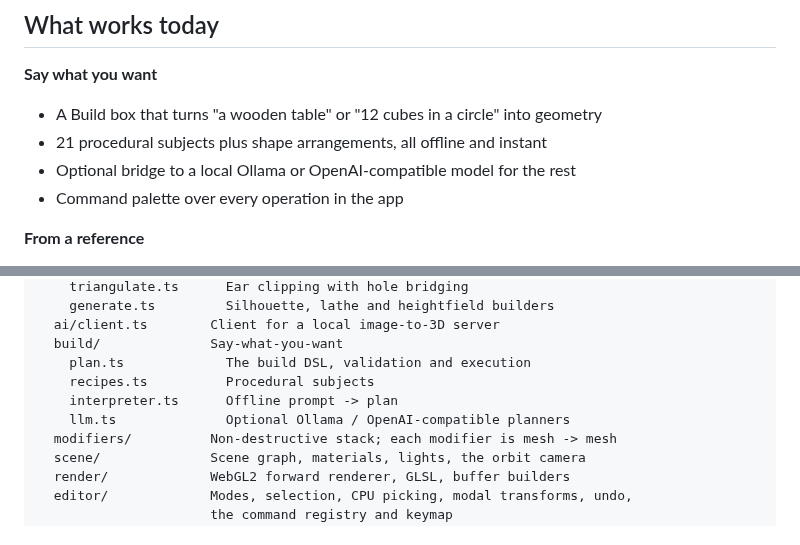
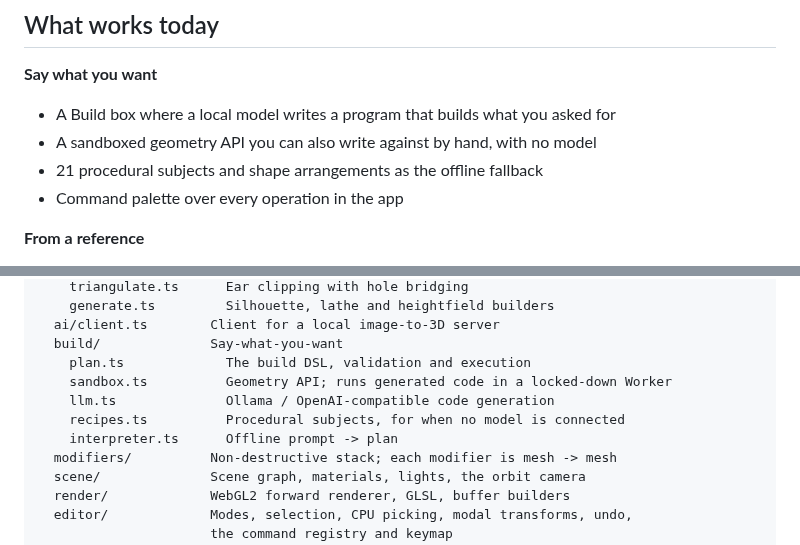
Before and after one commit to 22500107Zc/Kline, a Markdown page: README.md, 2 parts joined by grey strips. Drawn GitHub-style.

```diff
--- a/README.md
+++ b/README.md
@@ -195,9 +205,9 @@ and all readable in an afternoon.
 ## What works today
 
 **Say what you want**
-- A Build box that turns "a wooden table" or "12 cubes in a circle" into geometry
-- 21 procedural subjects plus shape arrangements, all offline and instant
-- Optional bridge to a local Ollama or OpenAI-compatible model for the rest
+- A Build box where a local model writes a program that builds what you asked for
+- A sandboxed geometry API you can also write against by hand, with no model
+- 21 procedural subjects and shape arrangements as the offline fallback
 - Command palette over every operation in the app
 
 **From a reference**
@@ -283,9 +293,10 @@ src/
   ai/client.ts        Client for a local image-to-3D server
   build/              Say-what-you-want
     plan.ts             The build DSL, validation and execution
-    recipes.ts          Procedural subjects
+    sandbox.ts          Geometry API; runs generated code in a locked-down Worker
+    llm.ts              Ollama / OpenAI-compatible code generation
+    recipes.ts          Procedural subjects, for when no model is connected
     interpreter.ts      Offline prompt -> plan
-    llm.ts              Optional Ollama / OpenAI-compatible planners
   modifiers/          Non-destructive stack; each modifier is mesh -> mesh
   scene/              Scene graph, materials, lights, the orbit camera
   render/             WebGL2 forward renderer, GLSL, buffer builders
```
Also changed, not shown: other parts of README.md (+43 -33 lines), CONTRIBUTING.md (+6 -1 lines), docs/build-from-code.png (added), 5 other files.
